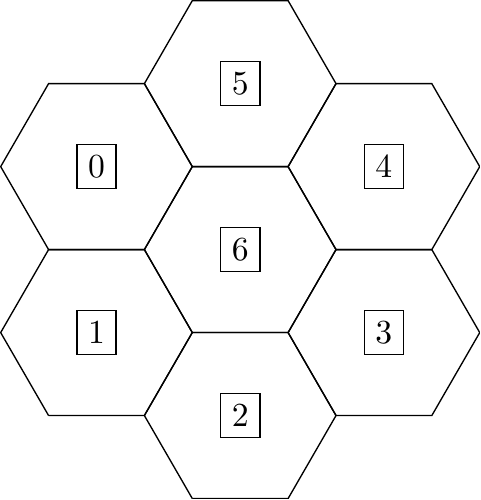
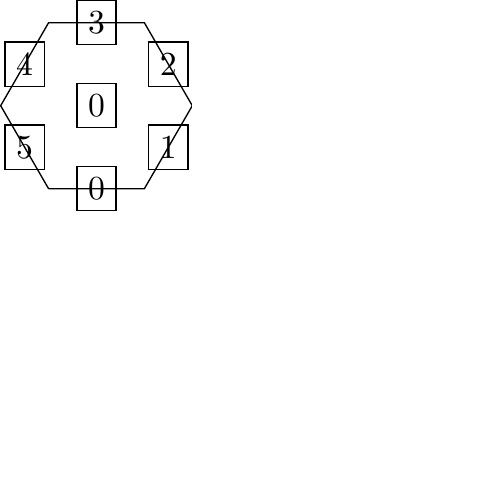
Before and after one commit to NikolaiNielsen/DromPy, a LaTeX figure (Drom.tex): the whole page, the shorter picture padded with empty space. Compiled offline with pdfLaTeX.

```diff
--- a/Drom.tex
+++ b/Drom.tex
@@ -4,17 +4,11 @@
 
 \draw (0.0, 0.0) -- (1.0, 0.0) -- (1.5, 0.8660254037844386) -- (1.0, 1.7320508075688772) -- (0.0, 1.7320508075688772) -- (-0.5, 0.8660254037844386)-- (0.0, 0.0);
 \node[draw] at (0.5, 0.8660254037844386) {0};
-\draw (0.0, -1.7320508075688772) -- (1.0, -1.7320508075688772) -- (1.5, -0.8660254037844386) -- (1.0, 0.0) -- (0.0, 0.0) -- (-0.5, -0.8660254037844386)-- (0.0, -1.7320508075688772);
-\node[draw] at (0.5, -0.8660254037844386) {1};
-\draw (1.5, -2.598076211353316) -- (2.5, -2.598076211353316) -- (3.0, -1.7320508075688774) -- (2.5, -0.8660254037844388) -- (1.5, -0.8660254037844388) -- (1.0, -1.7320508075688774)-- (1.5, -2.598076211353316);
-\node[draw] at (2.0, -1.7320508075688774) {2};
-\draw (3.0, -1.7320508075688774) -- (4.0, -1.7320508075688774) -- (4.5, -0.8660254037844388) -- (4.0, -2.220446049250313e-16) -- (3.0, -2.220446049250313e-16) -- (2.5, -0.8660254037844388)-- (3.0, -1.7320508075688774);
-\node[draw] at (3.5, -0.8660254037844388) {3};
-\draw (3.0, -2.220446049250313e-16) -- (4.0, -2.220446049250313e-16) -- (4.5, 0.8660254037844384) -- (4.0, 1.732050807568877) -- (3.0, 1.732050807568877) -- (2.5, 0.8660254037844384)-- (3.0, -2.220446049250313e-16);
-\node[draw] at (3.5, 0.8660254037844384) {4};
-\draw (1.5, 0.8660254037844384) -- (2.5, 0.8660254037844384) -- (3.0, 1.732050807568877) -- (2.5, 2.5980762113533156) -- (1.5, 2.5980762113533156) -- (1.0, 1.732050807568877)-- (1.5, 0.8660254037844384);
-\node[draw] at (2.0, 1.732050807568877) {5};
-\draw (1.5, -0.8660254037844388) -- (2.5, -0.8660254037844388) -- (3.0, -2.220446049250313e-16) -- (2.5, 0.8660254037844384) -- (1.5, 0.8660254037844384) -- (1.0, -2.220446049250313e-16)-- (1.5, -0.8660254037844388);
-\node[draw] at (2.0, -2.220446049250313e-16) {6};
+\node[draw] at (0.5, 0.0) {0};
+\node[draw] at (1.25, 0.4330127018922193) {1};
+\node[draw] at (1.25, 1.299038105676658) {2};
+\node[draw] at (0.5, 1.7320508075688772) {3};
+\node[draw] at (-0.25, 1.299038105676658) {4};
+\node[draw] at (-0.25, 0.4330127018922193) {5};
 \end{tikzpicture}
 \end{document}
```
Also changed, not shown: 1 other file.
